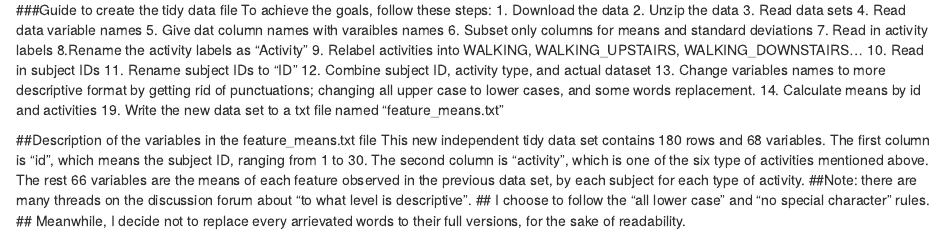
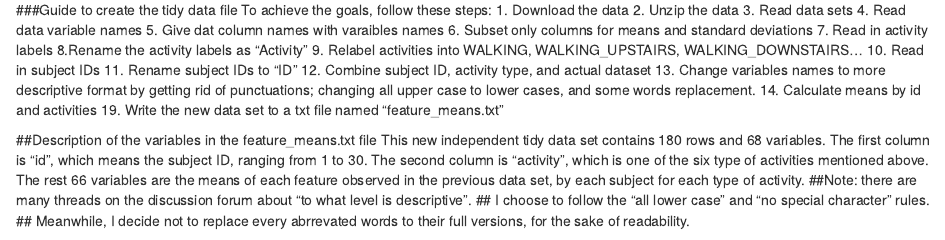
Before and after one commit to maggierui/gettingDataProject, an R Markdown document (codebook.rmd): the page in a window 1100 px wide, from 800 px down. Rendered offline with R 4.5, knitr and Pandoc, with nearby package versions; drawn as R Markdown's standard HTML page in place of the format the file asks for.

Commit message:
Update codebook.rmd

```diff
--- a/codebook.rmd
+++ b/codebook.rmd
@@ -77,7 +77,7 @@ The second column is "activity", which is one of the six type of activities ment
 The rest 66 variables are the means of each feature observed in the previous data set, by each subject for each type of activity.
 ##Note: there are many threads on the discussion forum about "to what level is descriptive".
 ##      I choose to follow the "all lower case" and "no special character" rules.
-##      Meanwhile, I decide not to replace every arrievated words to their full versions, for the sake of readability.
+##      Meanwhile, I decide not to replace every abrrevated words to their full versions, for the sake of readability.
 
 Detailed description for each variable as shown below:
 $ id                          : int  1 1 1 1 1 1 2 2 2 2 ...
```
